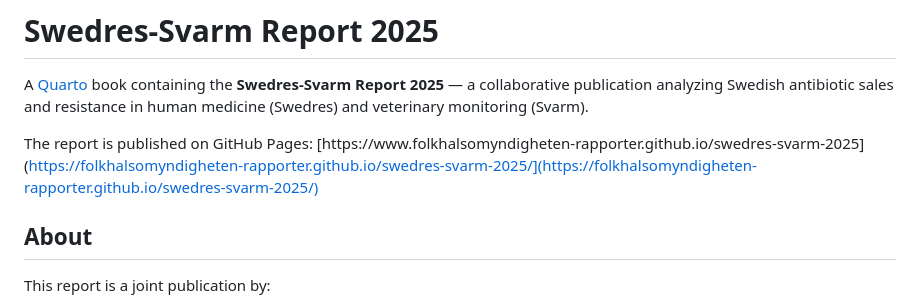
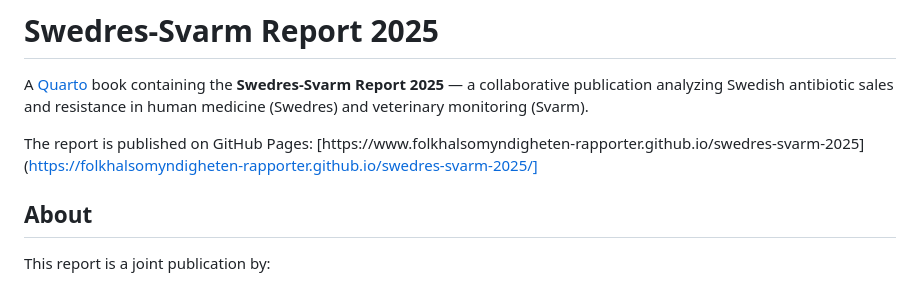
Before and after one commit to folkhalsomyndigheten-rapporter/swedres-svarm-2025, a Markdown page: README.md, the part around the change. Drawn GitHub-style.

```diff
--- a/README.md
+++ b/README.md
@@ -2,7 +2,7 @@
 
 A [Quarto](https://quarto.org/) book containing the **Swedres-Svarm Report 2025** — a collaborative publication analyzing Swedish antibiotic sales and resistance in human medicine (Swedres) and veterinary monitoring (Svarm).
 
-The report is published on GitHub Pages: [https://www.folkhalsomyndigheten-rapporter.github.io/swedres-svarm-2025](https://folkhalsomyndigheten-rapporter.github.io/swedres-svarm-2025/](https://folkhalsomyndigheten-rapporter.github.io/swedres-svarm-2025/)
+The report is published on GitHub Pages: [https://www.folkhalsomyndigheten-rapporter.github.io/swedres-svarm-2025](https://folkhalsomyndigheten-rapporter.github.io/swedres-svarm-2025/]
 
 ## About
 
```
